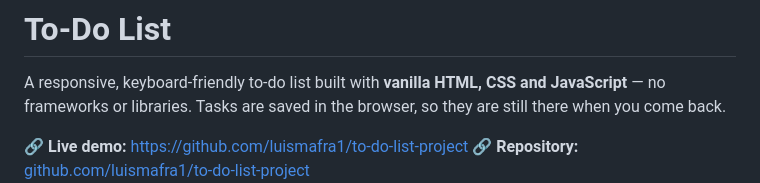
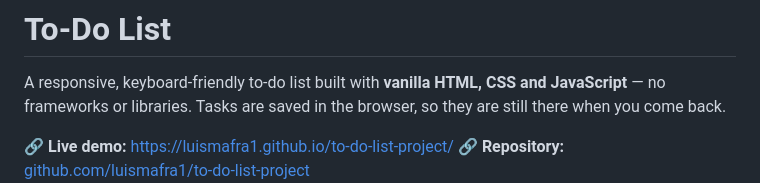
Before and after one commit to luismafra1/to-do-list-project, a Markdown page: README.md, the part around the change. Rendered like a GitHub page.

Commit message:
README atualizado com live demo

```diff
--- a/README.md
+++ b/README.md
@@ -2,7 +2,7 @@
 
 A responsive, keyboard-friendly to-do list built with **vanilla HTML, CSS and JavaScript** — no frameworks or libraries. Tasks are saved in the browser, so they are still there when you come back.
 
-🔗 **Live demo:** [https://github.com/luismafra1/to-do-list-project](https://github.com/luismafra1/to-do-list-project)
+🔗 **Live demo:** [https://luismafra1.github.io/to-do-list-project/](https://luismafra1.github.io/to-do-list-project/)
 🔗 **Repository:** [github.com/luismafra1/to-do-list-project](https://github.com/luismafra1/to-do-list-project)
 ![To-Do List screenshot](assets/images/screenshot.png)
 
```
